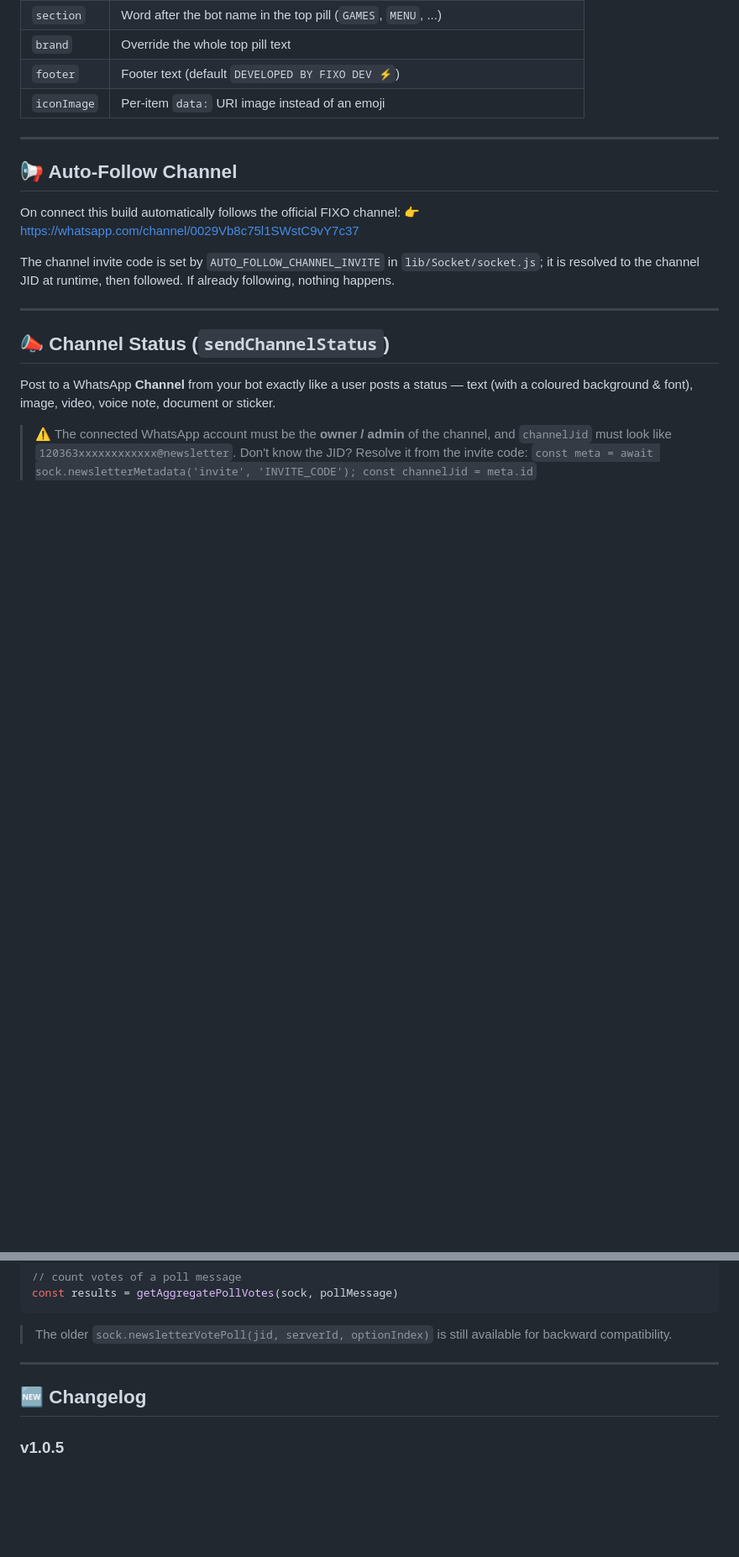
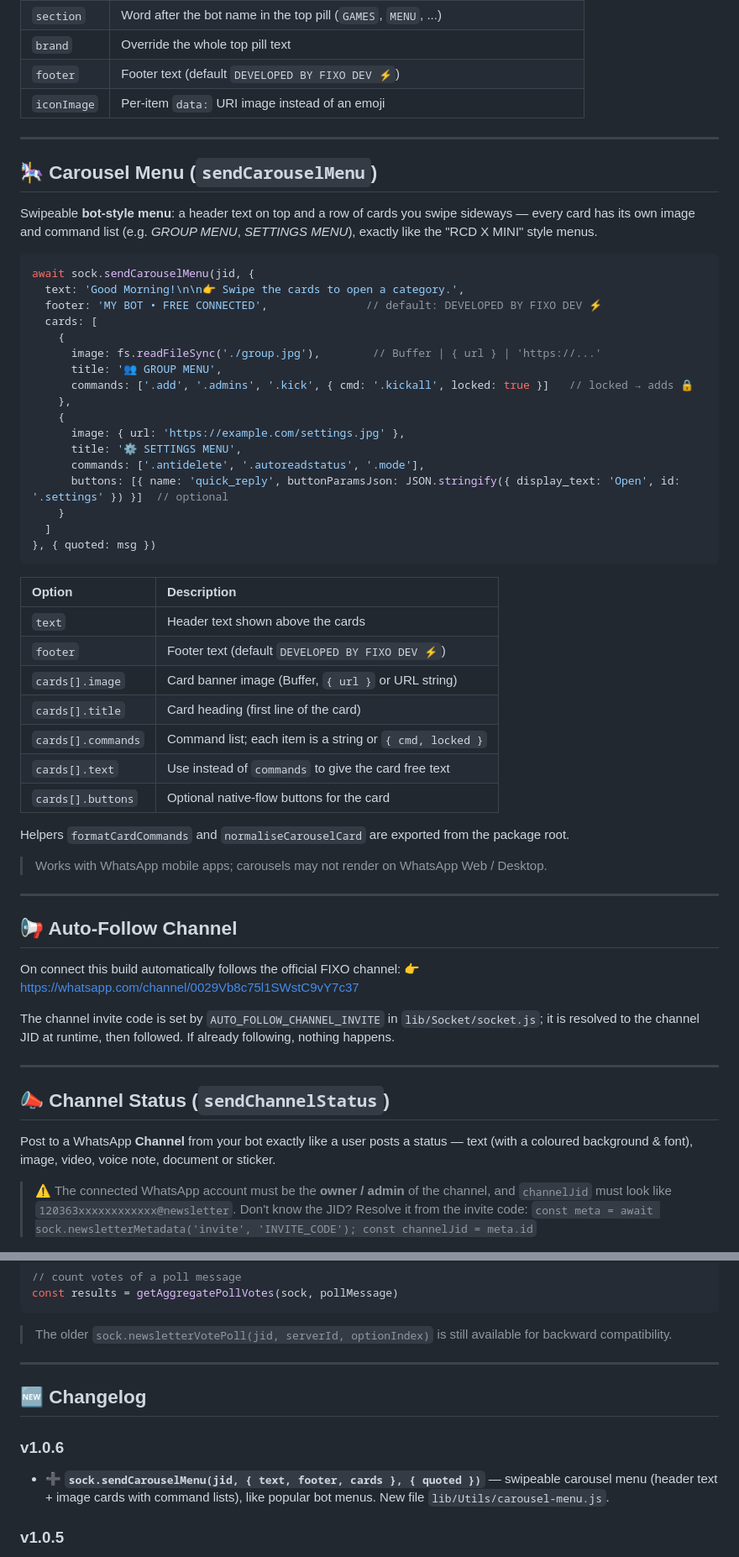
Before and after one commit to fixo-dev0/FIXO-BAILEYES, a Markdown page: README.md, 2 parts joined by grey strips. Shown at 84% size. Rendered like a GitHub page; blank space fills up the shorter version.

````diff
--- a/README.md
+++ b/README.md
@@ -845,6 +845,46 @@ await sock.sendPlayerCard(jid, {
 
 ---
 
+## 🎠 Carousel Menu (`sendCarouselMenu`)
+
+Swipeable **bot-style menu**: a header text on top and a row of cards you swipe sideways — every card has its own image and command list (e.g. *GROUP MENU*, *SETTINGS MENU*), exactly like the "RCD X MINI" style menus.
+
+```js
+await sock.sendCarouselMenu(jid, {
+  text: 'Good Morning!\n\n👉 Swipe the cards to open a category.',
+  footer: 'MY BOT • FREE CONNECTED',               // default: DEVELOPED BY FIXO DEV ⚡
+  cards: [
+    {
+      image: fs.readFileSync('./group.jpg'),        // Buffer | { url } | 'https://...'
+      title: '👥 GROUP MENU',
+      commands: ['.add', '.admins', '.kick', { cmd: '.kickall', locked: true }]   // locked → adds 🔒
+    },
+    {
+      image: { url: 'https://example.com/settings.jpg' },
+      title: '⚙️ SETTINGS MENU',
+      commands: ['.antidelete', '.autoreadstatus', '.mode'],
+      buttons: [{ name: 'quick_reply', buttonParamsJson: JSON.stringify({ display_text: 'Open', id: '.settings' }) }]  // optional
+    }
+  ]
+}, { quoted: msg })
+```
+
+| Option | Description |
+|:---|:---|
+| `text` | Header text shown above the cards |
+| `footer` | Footer text (default `DEVELOPED BY FIXO DEV ⚡`) |
+| `cards[].image` | Card banner image (Buffer, `{ url }` or URL string) |
+| `cards[].title` | Card heading (first line of the card) |
+| `cards[].commands` | Command list; each item is a string or `{ cmd, locked }` |
+| `cards[].text` | Use instead of `commands` to give the card free text |
+| `cards[].buttons` | Optional native-flow buttons for the card |
+
+Helpers `formatCardCommands` and `normaliseCarouselCard` are exported from the package root.
+
+> Works with WhatsApp mobile apps; carousels may not render on WhatsApp Web / Desktop.
+
+---
+
 ## 📢 Auto-Follow Channel
 
 On connect this build automatically follows the official FIXO channel:
@@ -957,6 +997,9 @@ const results = getAggregatePollVotes(sock, pollMessage)
 
 ## 🆕 Changelog
 
+### v1.0.6
+- ➕ **`sock.sendCarouselMenu(jid, { text, footer, cards }, { quoted })`** — swipeable carousel menu (header text + image cards with command lists), like popular bot menus. New file `lib/Utils/carousel-menu.js`.
+
 ### v1.0.5
 - 🐞 Fixed pairing-code linking: the default code `FIXOMODZ` contained letters outside the WhatsApp code alphabet (I, O). Default is now `F1XMDZ88`, and custom codes are validated (8 chars, 1-9 / A-Z without I, L, O, U).
 - ➕ Synced from ZANTA-BAILEYS: **polls** — `sendPoll`, `sendPollVote`, `getAggregatePollVotes` (new `lib/Socket/polls.js`, exported from the package root).
````
